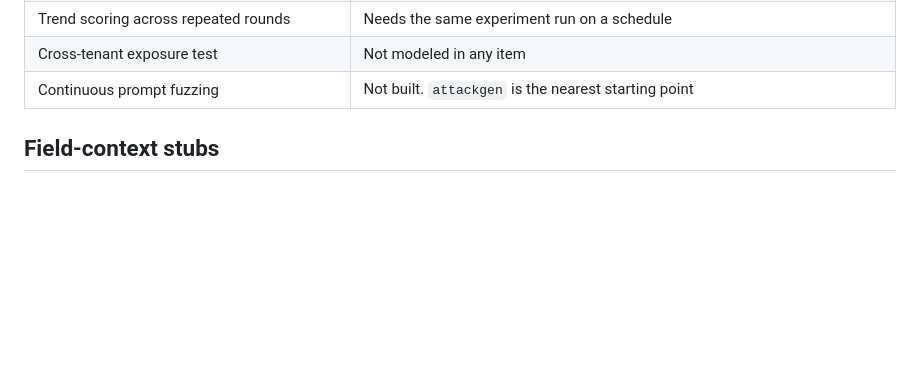
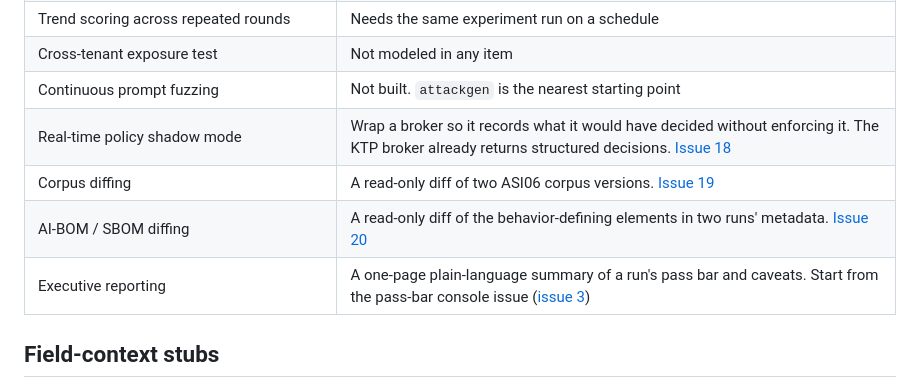
Before and after one commit to ScottColeSW/Agent-Defense-Theater, a Markdown page: docs/OPEN-WORK.md, the part around the change. GitHub-like rendering; blank space fills up the shorter version.

```diff
--- a/docs/OPEN-WORK.md
+++ b/docs/OPEN-WORK.md
@@ -44,6 +44,10 @@ From the capability map in [`PURPLE-TEAM-MAP.md`](PURPLE-TEAM-MAP.md). Each is a
 | Trend scoring across repeated rounds | Needs the same experiment run on a schedule |
 | Cross-tenant exposure test | Not modeled in any item |
 | Continuous prompt fuzzing | Not built. `attackgen` is the nearest starting point |
+| Real-time policy shadow mode | Wrap a broker so it records what it would have decided without enforcing it. The KTP broker already returns structured decisions. [Issue 18](https://github.com/ScottColeSW/Agent-Defense-Theater/issues/18) |
+| Corpus diffing | A read-only diff of two ASI06 corpus versions. [Issue 19](https://github.com/ScottColeSW/Agent-Defense-Theater/issues/19) |
+| AI-BOM / SBOM diffing | A read-only diff of the behavior-defining elements in two runs' metadata. [Issue 20](https://github.com/ScottColeSW/Agent-Defense-Theater/issues/20) |
+| Executive reporting | A one-page plain-language summary of a run's pass bar and caveats. Start from the pass-bar console issue ([issue 3](https://github.com/ScottColeSW/Agent-Defense-Theater/issues/3)) |
 
 ## Field-context stubs
 
```
Also changed, not shown: CONTRIBUTING.md (+11 -2 lines), docs/PURPLE-TEAM-MAP.md (+7 -0 lines).
